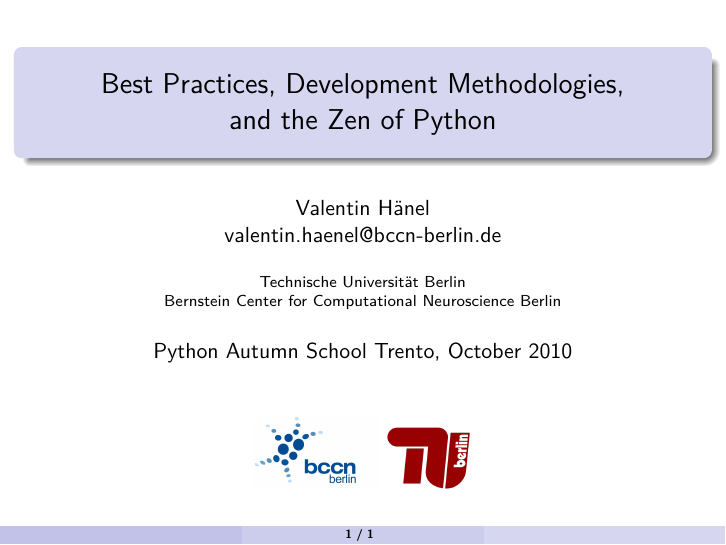
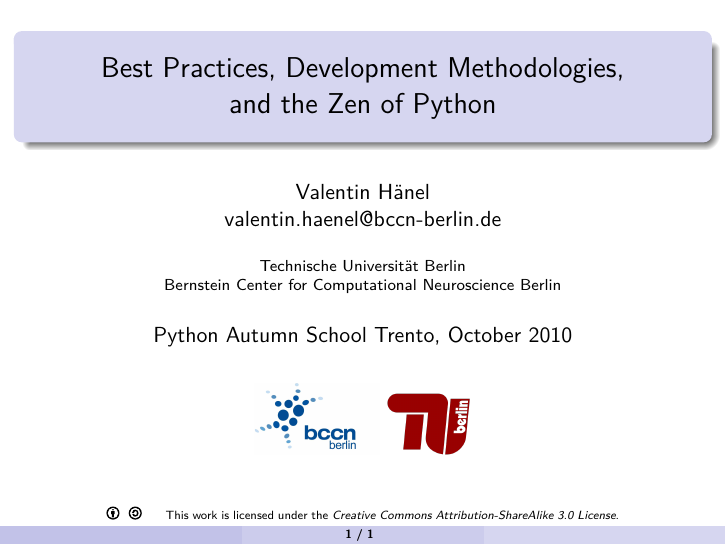
Before and after one commit to esc/best-practices-talk, LaTeX slides (slides.tex, which reads cc_beamer.tex): page 1 of 2. Compiled offline with pdfLaTeX.

Commit message:
add CC licence

```diff
--- /dev/null
+++ b/cc_beamer.tex
@@ -0,0 +1,86 @@
+%%%%%%%%%%%%%%%%%%%%%%%%%%%%%%%%%%%%%%%%%%%%%%%%%%%%%%%%%%%%%%%%
+%% ccBeamer 0.1, 2007-07-02                                   %%
+%% Written by Sebastian Pipping <webmaster@hartwork.org>      %%
+%% ---------------------------------------------------------- %%
+%% Licensed under Creative Commons Attribution-ShareAlike 3.0 %%
+%% http://creativecommons.org/licenses/by-sa/3.0/             %%
+%%%%%%%%%%%%%%%%%%%%%%%%%%%%%%%%%%%%%%%%%%%%%%%%%%%%%%%%%%%%%%%%
+
+
+%% Images
+\newcommand{\CcImageBy}[1]{%
+	\includegraphics[scale=#1]{creative_commons/cc_by_30.pdf}%
+}
+\newcommand{\CcImageCc}[1]{%
+	\includegraphics[scale=#1]{creative_commons/cc_cc_30.pdf}%
+}
+\newcommand{\CcImageDevNations}[1]{%
+	\includegraphics[scale=#1]{creative_commons/cc_dev_nations_30.pdf}%
+}
+\newcommand{\CcImageNc}[1]{%
+	\includegraphics[scale=#1]{creative_commons/cc_nc_30.pdf}%
+}
+\newcommand{\CcImageNd}[1]{%
+	\includegraphics[scale=#1]{creative_commons/cc_nd_30.pdf}%
+}
+\newcommand{\CcImagePd}[1]{%
+	\includegraphics[scale=#1]{creative_commons/cc_pd_30.pdf}%
+}
+\newcommand{\CcImageSa}[1]{%
+	\includegraphics[scale=#1]{creative_commons/cc_sa_30.pdf}%
+}
+\newcommand{\CcImageSampling}[1]{%
+	\includegraphics[scale=#1]{creative_commons/cc_sampling_30.pdf}%
+}
+\newcommand{\CcImageSamplingPlus}[1]{%
+	\includegraphics[scale=#1]{creative_commons/cc_sampling_plus_30.pdf}%
+}
+
+
+%% Groups
+\newcommand{\CcGroupBy}[1]{% zoom
+	\CcImageBy{#1}%
+}
+\newcommand{\CcGroupByNc}[2]{% zoom, gap
+	\CcImageBy{#1}\hspace*{#2}\CcImageNc{#1}%
+}
+\newcommand{\CcGroupByNcNd}[2]{% zoom, gap
+	\CcImageBy{#1}\hspace*{#2}\CcImageNc{#1}\hspace*{#2}\CcImageNd{#1}%
+}
+\newcommand{\CcGroupByNcSa}[2]{% zoom, gap
+	\CcImageBy{#1}\hspace*{#2}\CcImageNc{#1}\hspace*{#2}\CcImageSa{#1}%
+}
+\newcommand{\CcGroupByNd}[2]{% zoom, gap
+	\CcImageBy{#1}\hspace*{#2}\CcImageNd{#1}%
+}
+\newcommand{\CcGroupBySa}[2]{% zoom, gap
+	\CcImageBy{#1}\hspace*{#2}\CcImageSa{#1}%
+}
+\newcommand{\CcGroupDevNations}[1]{% zoom
+	\CcImageDevNations{#1}%
+}
+\newcommand{\CcGroupNcSampling}[2]{% zoom, gap
+	\CcImageNc{#1}\hspace*{#2}\CcImageSampling{#1}%
+}
+\newcommand{\CcGroupPd}[1]{% zoom
+	\CcImagePd{#1}%
+}
+\newcommand{\CcGroupSampling}[1]{% zoom
+	\CcImageSampling{#1}%
+}
+\newcommand{\CcGroupSamplingPlus}[1]{% zoom
+	\CcImageSamplingPlus{#1}%
+}
+
+
+%% Text
+\newcommand{\CcLongnameBy}{Attribution}
+\newcommand{\CcLongnameByNc}{Attribution-NonCommercial}
+\newcommand{\CcLongnameByNcNd}{Attribution-NoDerivs}
+\newcommand{\CcLongnameByNcSa}{Attribution-NonCommercial-ShareAlike}
+\newcommand{\CcLongnameByNd}{Attribution-NoDerivs}
+\newcommand{\CcLongnameBySa}{Attribution-ShareAlike}
+
+\newcommand{\CcNote}[1]{% longname
+	This work is licensed under the \textit{Creative Commons #1 3.0 License}.%
+}
--- a/slides.tex
+++ b/slides.tex
@@ -10,6 +10,8 @@
 \setbeamertemplate{navigation symbols}{}
 \usefonttheme{structurebold}
 \usetheme{esc}
+
+\input{cc_beamer}
 
 \usepackage[T1]{fontenc}
 \usepackage{lmodern}
@@ -50,6 +52,13 @@ and the Zen of Python}
 	    \includegraphics[scale=0.05]{BCCN_logo_berlin.pdf}
 	    \includegraphics[scale=0.14]{tu_logo.png}
     \end{figure}
+    \vspace{1em}
+    \begin{center}
+    \begin{tabular}[t]{lr}
+        \mbox{\CcGroupBySa{0.35}{0.95ex}}  &
+        \parbox[b]{8cm}{{\tiny\CcNote{\CcLongnameBySa}}} \\
+    \end{tabular}
+\end{center}
 \end{frame}
 
 \input{slides.wiki.tex}
```
Also changed, not shown: creative_commons/cc_by_30.pdf (added), creative_commons/cc_by_30.svg (added), creative_commons/cc_cc_30.pdf (added), creative_commons/cc_cc_30.svg (added), creative_commons/cc_dev_nations_30.pdf (added), creative_commons/cc_dev_nations_30.svg (added), creative_commons/cc_nc_30.pdf (added), creative_commons/cc_nc_30.svg (added), creative_commons/cc_nd_30.pdf (added), creative_commons/cc_nd_30.svg (added), creative_commons/cc_pd_30.pdf (added), creative_commons/cc_pd_30.svg (added), creative_commons/cc_sa_30.pdf (added), creative_commons/cc_sa_30.svg (added), 4 more files.
